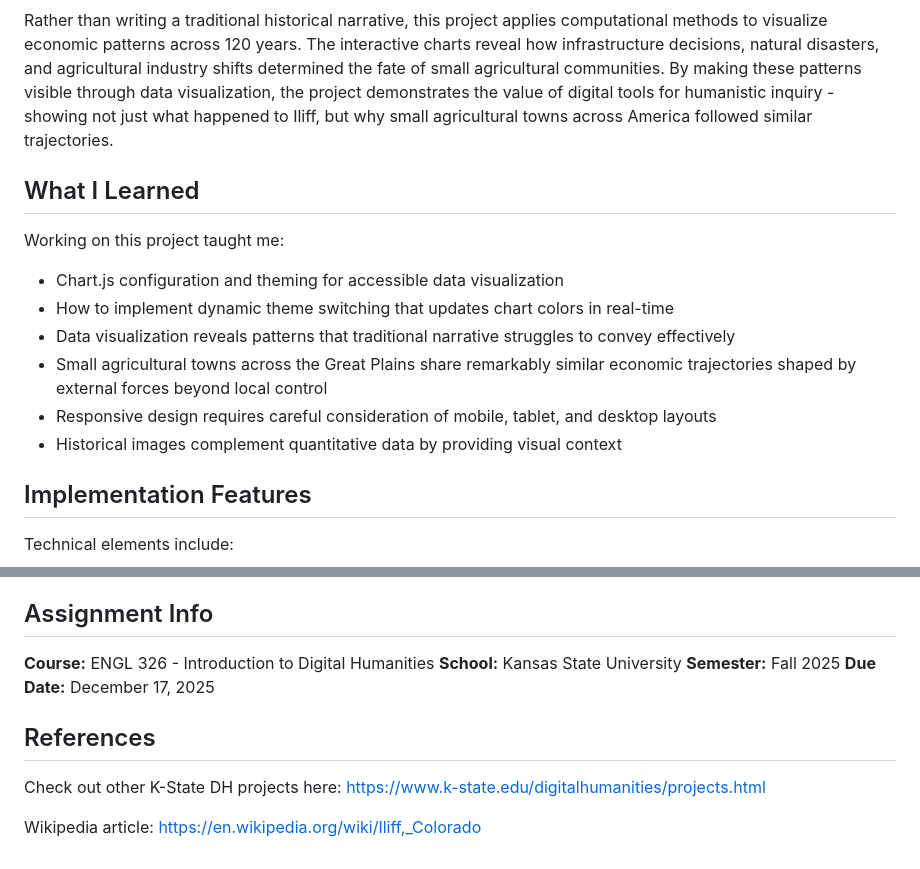
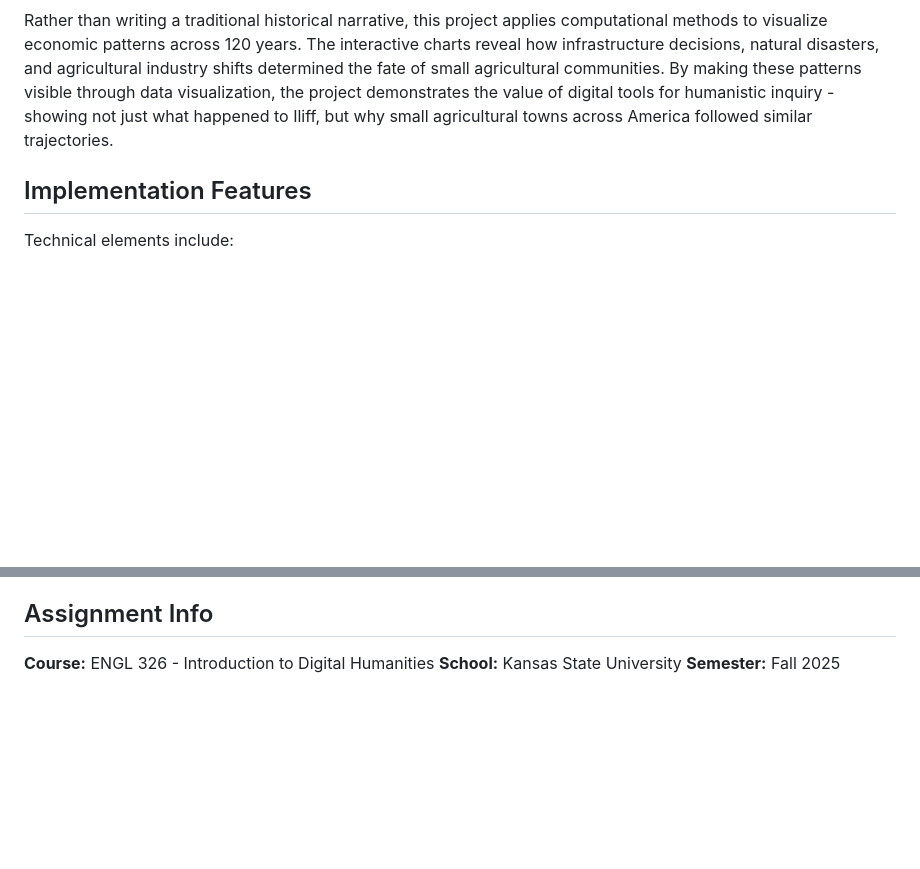
Before and after one commit to evan80751/Digital-Humanities-Project, a Markdown page: README.md, 2 parts joined by grey strips. Rendered like a GitHub page; blank space fills up the shorter version.

```diff
--- a/README.md
+++ b/README.md
@@ -88,16 +88,6 @@ All sources compiled during Wikipedia article research:
 
 Rather than writing a traditional historical narrative, this project applies computational methods to visualize economic patterns across 120 years. The interactive charts reveal how infrastructure decisions, natural disasters, and agricultural industry shifts determined the fate of small agricultural communities. By making these patterns visible through data visualization, the project demonstrates the value of digital tools for humanistic inquiry - showing not just what happened to Iliff, but why small agricultural towns across America followed similar trajectories.
 
-## What I Learned
-
-Working on this project taught me:
-- Chart.js configuration and theming for accessible data visualization
-- How to implement dynamic theme switching that updates chart colors in real-time
-- Data visualization reveals patterns that traditional narrative struggles to convey effectively
-- Small agricultural towns across the Great Plains share remarkably similar economic trajectories shaped by external forces beyond local control
-- Responsive design requires careful consideration of mobile, tablet, and desktop layouts
-- Historical images complement quantitative data by providing visual context
-
 ## Implementation Features
 
 Technical elements include:
@@ -113,10 +103,3 @@ Technical elements include:
 **Course:** ENGL 326 - Introduction to Digital Humanities
 **School:** Kansas State University
 **Semester:** Fall 2025
-**Due Date:** December 17, 2025
-
-## References
-
-Check out other K-State DH projects here: https://www.k-state.edu/digitalhumanities/projects.html
-
-Wikipedia article: https://en.wikipedia.org/wiki/Iliff,_Colorado
```
